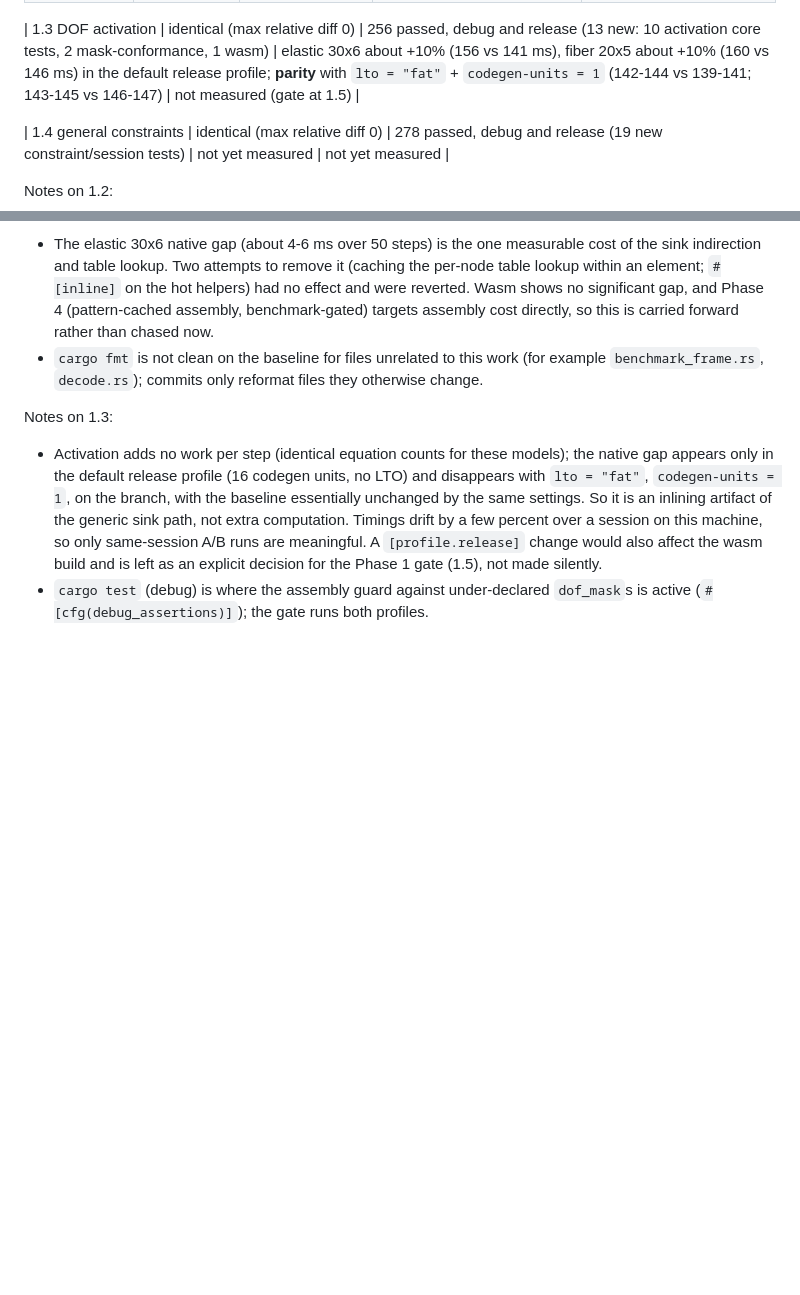
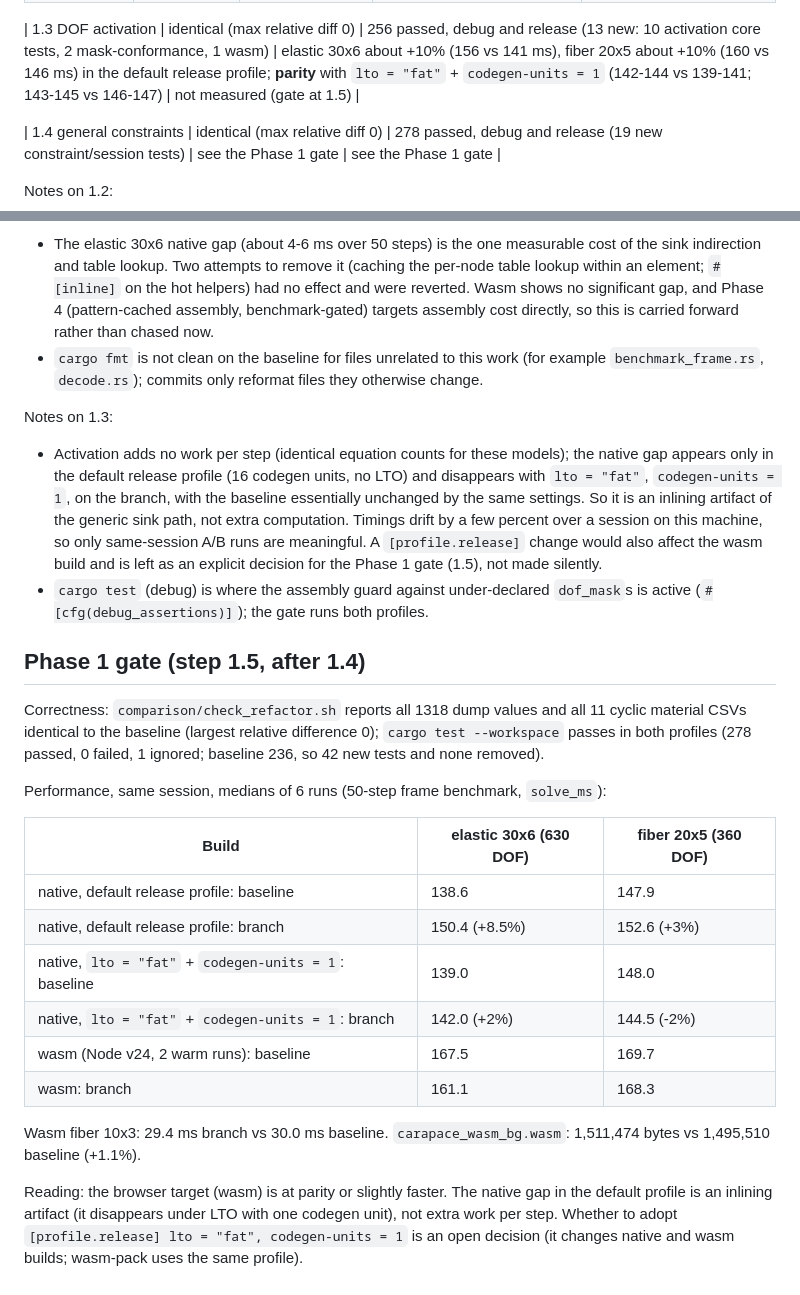
Before and after one commit to jchatkinson/carapace, a Markdown page: docs/refactor-baseline.md, 2 parts joined by grey strips. Drawn GitHub-style; blank space fills up the shorter version.

Commit message:
Record Phase 1 gate results in the baseline document
Co-Authored-By: Claude Sonnet 5.5 <noreply@anthropic.com>

```diff
--- a/docs/refactor-baseline.md
+++ b/docs/refactor-baseline.md
@@ -89,7 +89,7 @@ still requires re-measuring in wasm because allocation behavior differs.
 
 | 1.3 DOF activation | identical (max relative diff 0) | 256 passed, debug and release (13 new: 10 activation core tests, 2 mask-conformance, 1 wasm) | elastic 30x6 about +10% (156 vs 141 ms), fiber 20x5 about +10% (160 vs 146 ms) in the default release profile; **parity** with `lto = "fat"` + `codegen-units = 1` (142-144 vs 139-141; 143-145 vs 146-147) | not measured (gate at 1.5) |
 
-| 1.4 general constraints | identical (max relative diff 0) | 278 passed, debug and release (19 new constraint/session tests) | not yet measured | not yet measured |
+| 1.4 general constraints | identical (max relative diff 0) | 278 passed, debug and release (19 new constraint/session tests) | see the Phase 1 gate | see the Phase 1 gate |
 
 Notes on 1.2:
 - The elastic 30x6 native gap (about 4-6 ms over 50 steps) is the one measurable cost of the sink
@@ -110,3 +110,28 @@ Notes on 1.3:
   decision for the Phase 1 gate (1.5), not made silently.
 - `cargo test` (debug) is where the assembly guard against under-declared `dof_mask`s is active
   (`#[cfg(debug_assertions)]`); the gate runs both profiles.
+
+## Phase 1 gate (step 1.5, after 1.4)
+
+Correctness: `comparison/check_refactor.sh` reports all 1318 dump values and all 11 cyclic material
+CSVs identical to the baseline (largest relative difference 0); `cargo test --workspace` passes in
+both profiles (278 passed, 0 failed, 1 ignored; baseline 236, so 42 new tests and none removed).
+
+Performance, same session, medians of 6 runs (50-step frame benchmark, `solve_ms`):
+
+| Build | elastic 30x6 (630 DOF) | fiber 20x5 (360 DOF) |
+|---|---|---|
+| native, default release profile: baseline | 138.6 | 147.9 |
+| native, default release profile: branch | 150.4 (+8.5%) | 152.6 (+3%) |
+| native, `lto = "fat"` + `codegen-units = 1`: baseline | 139.0 | 148.0 |
+| native, `lto = "fat"` + `codegen-units = 1`: branch | 142.0 (+2%) | 144.5 (-2%) |
+| wasm (Node v24, 2 warm runs): baseline | 167.5 | 169.7 |
+| wasm: branch | 161.1 | 168.3 |
+
+Wasm fiber 10x3: 29.4 ms branch vs 30.0 ms baseline. `carapace_wasm_bg.wasm`: 1,511,474 bytes vs
+1,495,510 baseline (+1.1%).
+
+Reading: the browser target (wasm) is at parity or slightly faster. The native gap in the default
+profile is an inlining artifact (it disappears under LTO with one codegen unit), not extra work per
+step. Whether to adopt `[profile.release] lto = "fat", codegen-units = 1` is an open decision (it
+changes native and wasm builds; wasm-pack uses the same profile).
```
Also changed, not shown: docs/domain-refactor-plan.md (+5 -2 lines).
